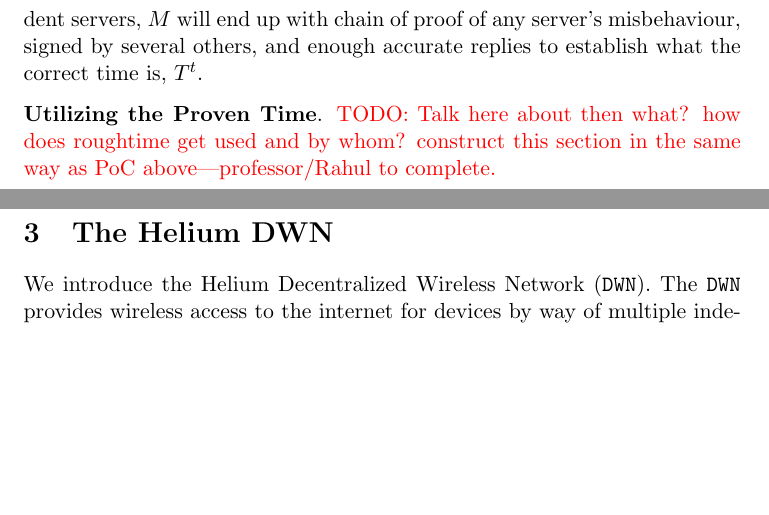
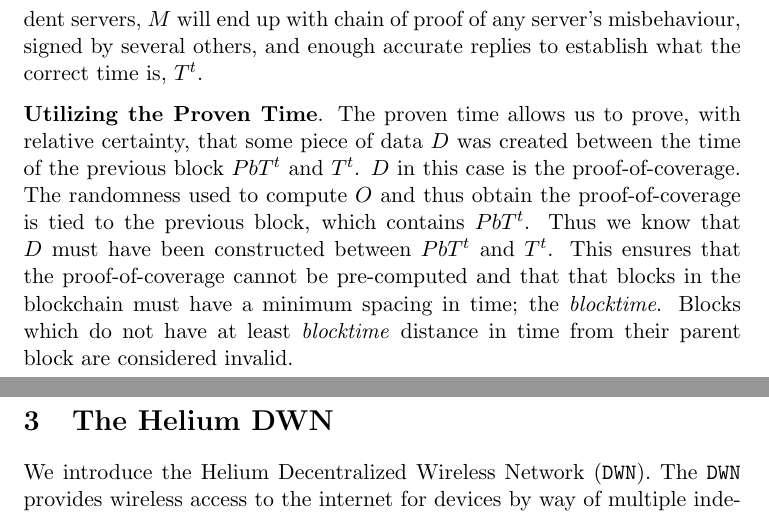
Before and after one commit to helium/whitepaper, a LaTeX paper (whitepaper.tex): two parts of pages 15 and 16 of 35, joined at a grey line, cut so that both start at the same text, the shorter picture padded with empty space. Compiled offline with pdfLaTeX.

Commit message:
Define the uses of the proof of serialization

```diff
--- a/whitepaper.tex
+++ b/whitepaper.tex
@@ -214,7 +214,7 @@
 
 With only two servers, $M$ can end up with proof that something is wrong, but no idea what the correct time is. But with half a dozen or more independent servers, $M$ will end up with chain of proof of any server's misbehaviour, signed by several others, and enough accurate replies to establish what the correct time is, $T^t$.
 
-\textbf{Utilizing the Proven Time}. \todo{Talk here about then what? how does roughtime get used and by whom? construct this section in the same way as PoC above---professor/Rahul to complete.}
+\textbf{Utilizing the Proven Time}. The proven time allows us to prove, with relative certainty, that some piece of data $D$ was created between the time of the previous block $PbT^t$ and $T^t$. $D$ in this case is the proof-of-coverage. The randomness used to compute $O$ and thus obtain the proof-of-coverage is tied to the previous block, which contains $PbT^t$. Thus we know that $D$ must have been constructed between $PbT^t$ and $T^t$. This ensures that the proof-of-coverage cannot be pre-computed and that that blocks in the blockchain must have a minimum spacing in time; the \emph{blocktime}. Blocks which do not have at least \emph{blocktime} distance in time from their parent block are considered invalid.
 
 \newpage
 
```
